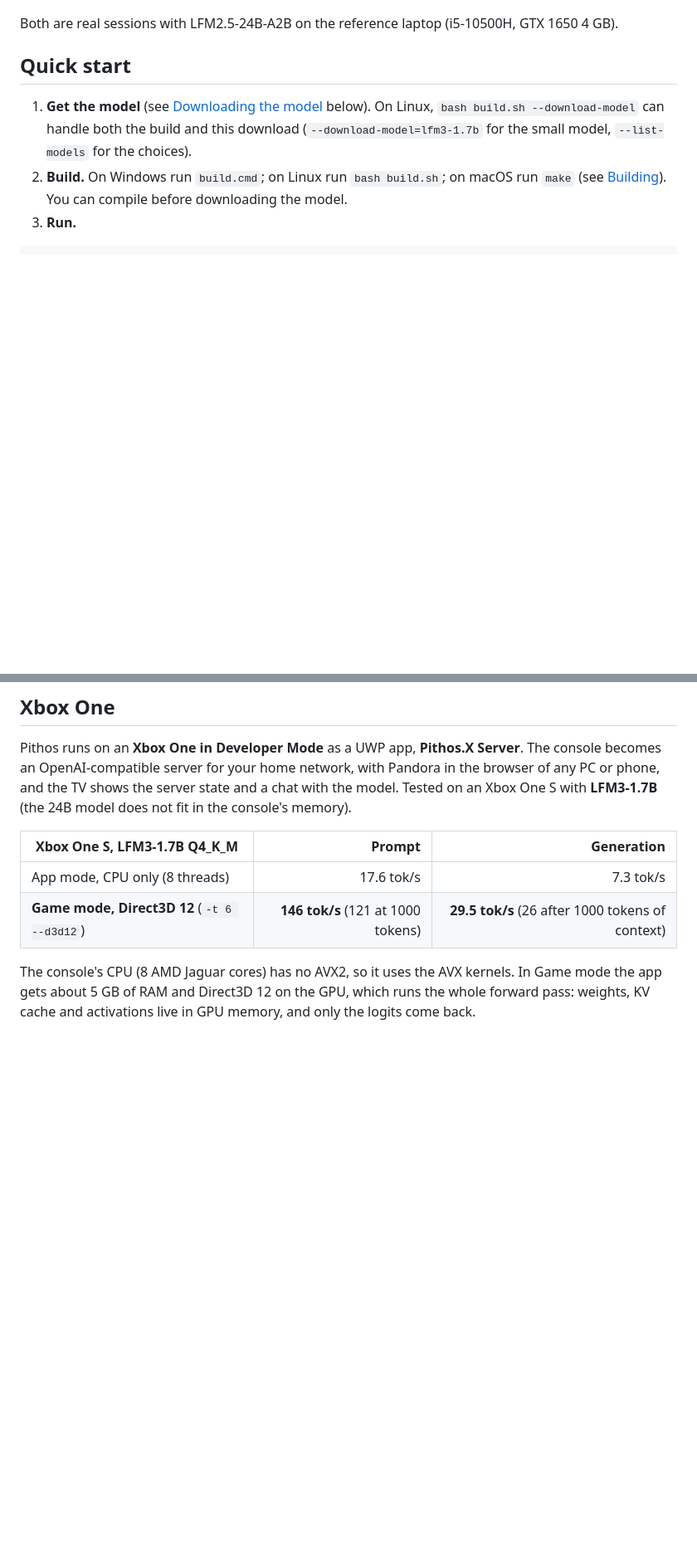
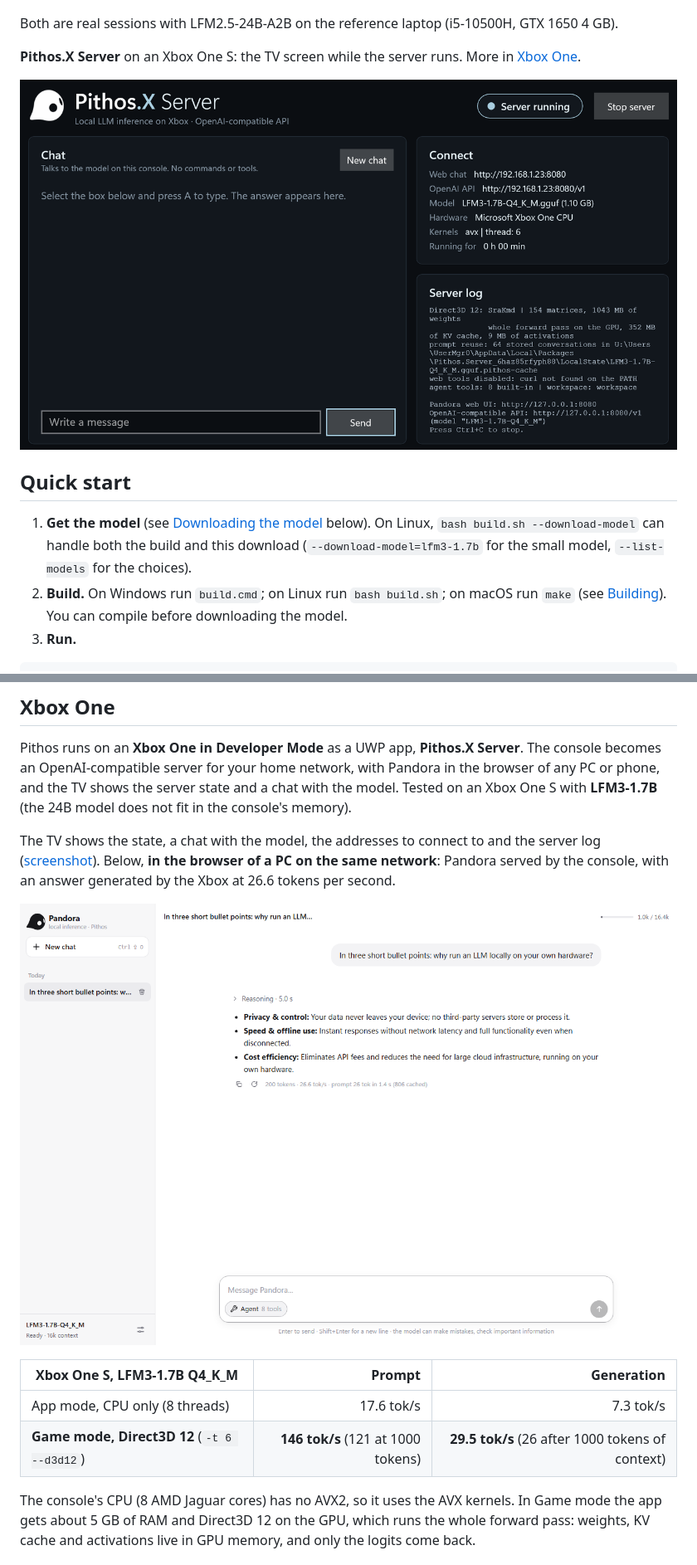
Before and after one commit to benmaster82/Pithos, a Markdown page: README.md, 2 parts joined by grey strips. Shown at 83% size. Drawn GitHub-style; pictures changed too: docs/xbox-pandora-light.png (added), docs/xbox-tv.png (added); blank space fills up the shorter version.

Commit message:
README: Xbox screenshots (TV screen, Pandora served by the console)
Co-Authored-By: Claude Opus 5.5 <noreply@anthropic.com>

```diff
--- a/README.md
+++ b/README.md
@@ -80,6 +80,13 @@ file back. On Windows PowerShell 5.1 the `&&` it wrote was rewritten automatical
 </p>
 
 Both are real sessions with LFM2.5-24B-A2B on the reference laptop (i5-10500H, GTX 1650 4 GB).
+
+**Pithos.X Server** on an Xbox One S: the TV screen while the server runs. More in
+[Xbox One](#xbox-one).
+
+<p align="center">
+  <img src="docs/xbox-tv.png" width="860" alt="Pithos.X Server running on an Xbox One, as shown on the TV">
+</p>
 
 ## Quick start
 
@@ -372,6 +379,17 @@ Pithos runs on an **Xbox One in Developer Mode** as a UWP app, **Pithos.X Server
 OpenAI-compatible server for your home network, with Pandora in the browser of any PC or phone, and
 the TV shows the server state and a chat with the model. Tested on an Xbox One S with
 **LFM3-1.7B** (the 24B model does not fit in the console's memory).
+
+The TV shows the state, a chat with the model, the addresses to connect to and the server log
+([screenshot](#screenshots)). Below, **in the browser of a PC on the same network**: Pandora
+served by the console, with an answer generated by the Xbox at 26.6 tokens per second.
+
+<p align="center">
+  <picture>
+    <source media="(prefers-color-scheme: dark)" srcset="docs/xbox-pandora-dark.png">
+    <img src="docs/xbox-pandora-light.png" width="860" alt="Pandora in a PC browser, connected to the Xbox: an answer at 26.6 tok/s">
+  </picture>
+</p>
 
 | Xbox One S, LFM3-1.7B Q4_K_M | Prompt | Generation |
 |---|---:|---:|
```
Also changed, not shown: docs/xbox-pandora-dark.png (added).
